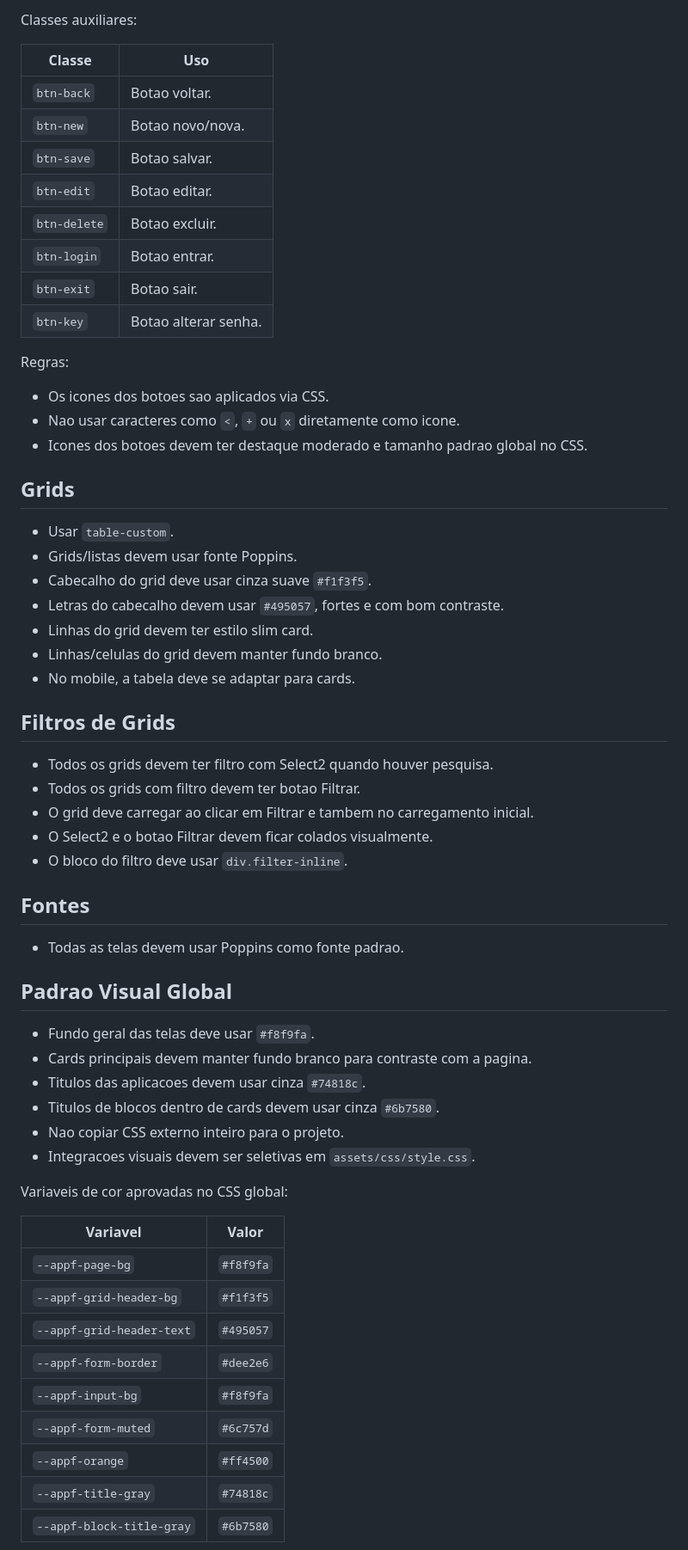
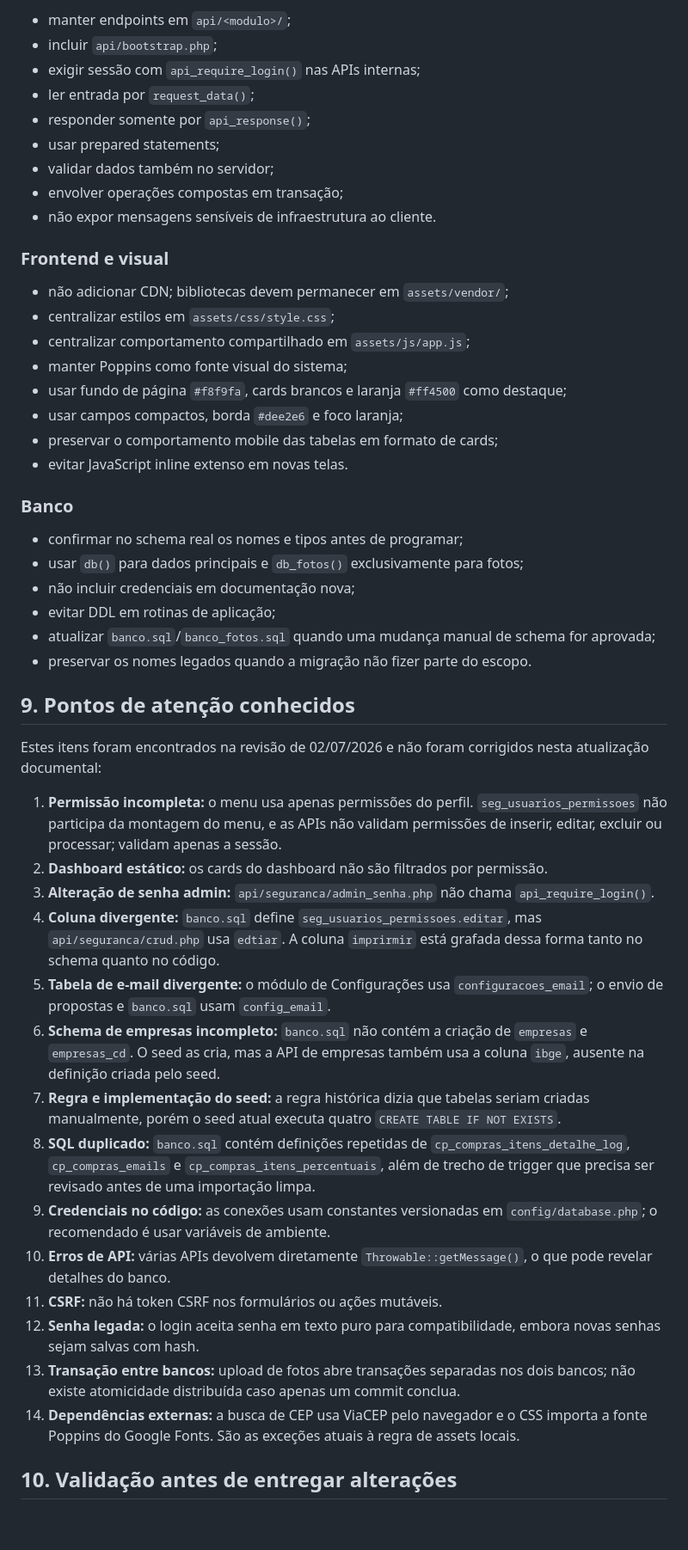
Before and after one commit to e7ti/allop, a Markdown page: docs/plaintext.md, the part around one of its changes. Shown at 86% size. GitHub-like rendering; blank space fills up the shorter version.

Commit message:
Atualizacao do MD, atualizacao do plaintext

```diff
--- a/docs/plaintext.md
+++ b/docs/plaintext.md
@@ -358,65 +269,52 @@ Padrao de cores:
 
-Classes auxiliares:
+- manter endpoints em `api/<modulo>/`;
+- incluir `api/bootstrap.php`;
+- exigir sessão com `api_require_login()` nas APIs internas;
+- ler entrada por `request_data()`;
+- responder somente por `api_response()`;
+- usar prepared statements;
+- validar dados também no servidor;
+- envolver operações compostas em transação;
+- não expor mensagens sensíveis de infraestrutura ao cliente.
 
-| Classe | Uso |
-| --- | --- |
-| `btn-back` | Botao voltar. |
-| `btn-new` | Botao novo/nova. |
-| `btn-save` | Botao salvar. |
-| `btn-edit` | Botao editar. |
-| `btn-delete` | Botao excluir. |
-| `btn-login` | Botao entrar. |
-| `btn-exit` | Botao sair. |
-| `btn-key` | Botao alterar senha. |
+### Frontend e visual
 
-Regras:
+- não adicionar CDN; bibliotecas devem permanecer em `assets/vendor/`;
+- centralizar estilos em `assets/css/style.css`;
+- centralizar comportamento compartilhado em `assets/js/app.js`;
+- manter Poppins como fonte visual do sistema;
+- usar fundo de página `#f8f9fa`, cards brancos e laranja `#ff4500` como destaque;
+- usar campos compactos, borda `#dee2e6` e foco laranja;
+- preservar o comportamento mobile das tabelas em formato de cards;
+- evitar JavaScript inline extenso em novas telas.
 
-- Os icones dos botoes sao aplicados via CSS.
-- Nao usar caracteres como `<`, `+` ou `x` diretamente como icone.
-- Icones dos botoes devem ter destaque moderado e tamanho padrao global no CSS.
+### Banco
 
-## Grids
+- confirmar no schema real os nomes e tipos antes de programar;
+- usar `db()` para dados principais e `db_fotos()` exclusivamente para fotos;
+- não incluir credenciais em documentação nova;
+- evitar DDL em rotinas de aplicação;
+- atualizar `banco.sql`/`banco_fotos.sql` quando uma mudança manual de schema for aprovada;
+- preservar os nomes legados quando a migração não fizer parte do escopo.
 
-- Usar `table-custom`.
-- Grids/listas devem usar fonte Poppins.
-- Cabecalho do grid deve usar cinza suave `#f1f3f5`.
-- Letras do cabecalho devem usar `#495057`, fortes e com bom contraste.
-- Linhas do grid devem ter estilo slim card.
-- Linhas/celulas do grid devem manter fundo branco.
-- No mobile, a tabela deve se adaptar para cards.
+## 9. Pontos de atenção conhecidos
 
-## Filtros de Grids
+Estes itens foram encontrados na revisão de 02/07/2026 e não foram corrigidos nesta atualização documental:
 
-- Todos os grids devem ter filtro com Select2 quando houver pesquisa.
-- Todos os grids com filtro devem ter botao Filtrar.
-- O grid deve carregar ao clicar em Filtrar e tambem no carregamento inicial.
-- O Select2 e o botao Filtrar devem ficar colados visualmente.
-- O bloco do filtro deve usar `div.filter-inline`.
+1. **Permissão incompleta:** o menu usa apenas permissões do perfil. `seg_usuarios_permissoes` não participa da montagem do menu, e as APIs não validam permissões de inserir, editar, excluir ou processar; validam apenas a sessão.
+2. **Dashboard estático:** os cards do dashboard não são filtrados por permissão.
+3. **Alteração de senha admin:** `api/seguranca/admin_senha.php` não chama `api_require_login()`.
+4. **Coluna divergente:** `banco.sql` define `seg_usuarios_permissoes.editar`, mas `api/seguranca/crud.php` usa `edtiar`. A coluna `imprirmir` está grafada dessa forma tanto no schema quanto no código.
+5. **Tabela de e-mail divergente:** o módulo de Configurações usa `configuracoes_email`; o envio de propostas e `banco.sql` usam `config_email`.
+6. **Schema de empresas incompleto:** `banco.sql` não contém a criação de `empresas` e `empresas_cd`. O seed as cria, mas a API de empresas também usa a coluna `ibge`, ausente na definição criada pelo seed.
+7. **Regra e implementação do seed:** a regra histórica dizia que tabelas seriam criadas manualmente, porém o seed atual executa quatro `CREATE TABLE IF NOT EXISTS`.
+8. **SQL duplicado:** `banco.sql` contém definições repetidas de `cp_compras_itens_detalhe_log`, `cp_compras_emails` e `cp_compras_itens_percentuais`, além de trecho de trigger que precisa ser revisado antes de uma importação limpa.
+9. **Credenciais no código:** as conexões usam constantes versionadas em `config/database.php`; o recomendado é usar variáveis de ambiente.
+10. **Erros de API:** várias APIs devolvem diretamente `Throwable::getMessage()`, o que pode revelar detalhes do banco.
+11. **CSRF:** não há token CSRF nos formulários ou ações mutáveis.
+12. **Senha legada:** o login aceita senha em texto puro para compatibilidade, embora novas senhas sejam salvas com hash.
+13. **Transação entre bancos:** upload de fotos abre transações separadas nos dois bancos; não existe atomicidade distribuída caso apenas um commit conclua.
+14. **Dependências externas:** a busca de CEP usa ViaCEP pelo navegador e o CSS importa a fonte Poppins do Google Fonts. São as exceções atuais à regra de assets locais.
 
-## Fontes
+## 10. Validação antes de entregar alterações
 
-- Todas as telas devem usar Poppins como fonte padrao.
-
-## Padrao Visual Global
-
-- Fundo geral das telas deve usar `#f8f9fa`.
-- Cards principais devem manter fundo branco para contraste com a pagina.
-- Titulos das aplicacoes devem usar cinza `#74818c`.
-- Titulos de blocos dentro de cards devem usar cinza `#6b7580`.
-- Nao copiar CSS externo inteiro para o projeto.
-- Integracoes visuais devem ser seletivas em `assets/css/style.css`.
-
-Variaveis de cor aprovadas no CSS global:
-
-| Variavel | Valor |
-| --- | --- |
-| `--appf-page-bg` | `#f8f9fa` |
-| `--appf-grid-header-bg` | `#f1f3f5` |
-| `--appf-grid-header-text` | `#495057` |
-| `--appf-form-border` | `#dee2e6` |
-| `--appf-input-bg` | `#f8f9fa` |
-| `--appf-form-muted` | `#6c757d` |
-| `--appf-orange` | `#ff4500` |
-| `--appf-title-gray` | `#74818c` |
-| `--appf-block-title-gray` | `#6b7580` |
-
```
Also changed, not shown: other parts of docs/plaintext.md (+226 -395 lines).
